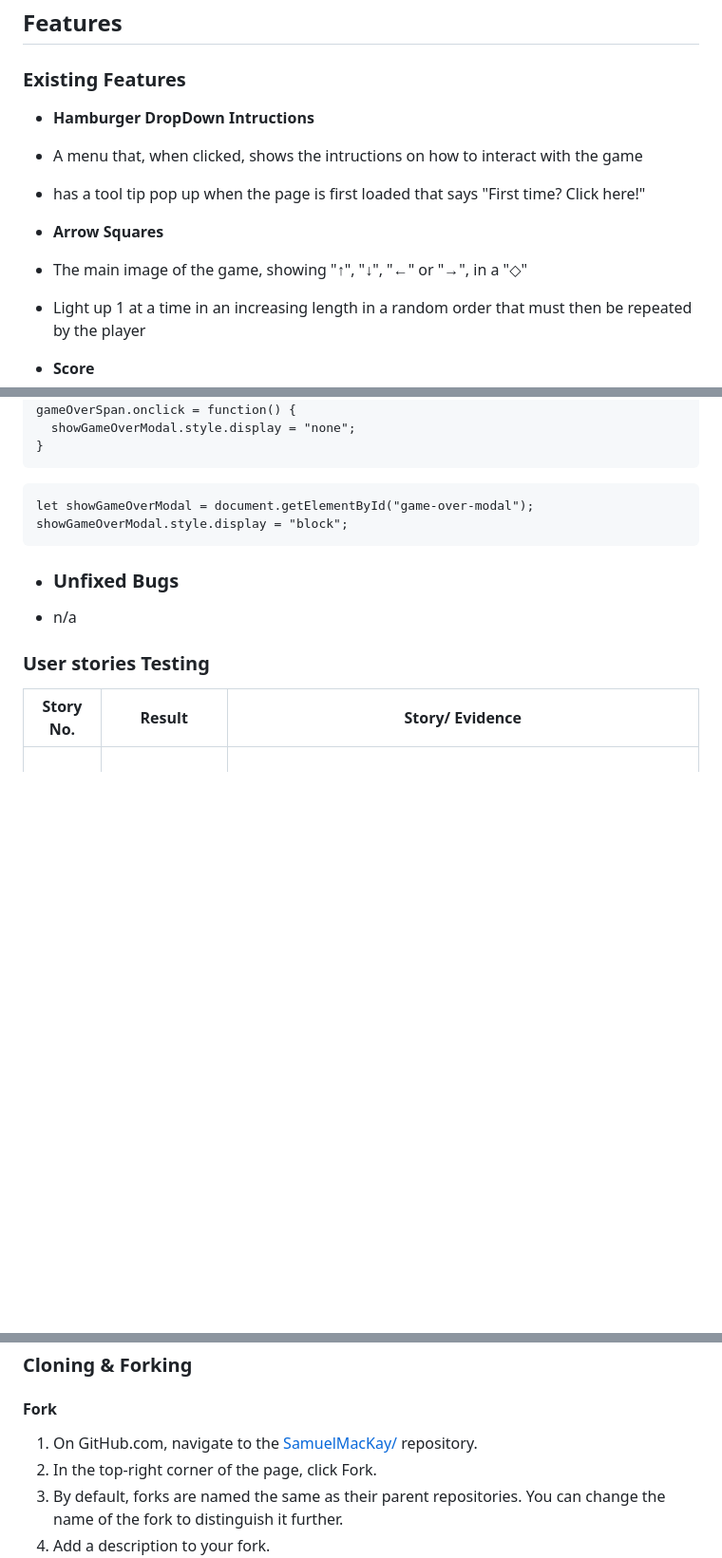
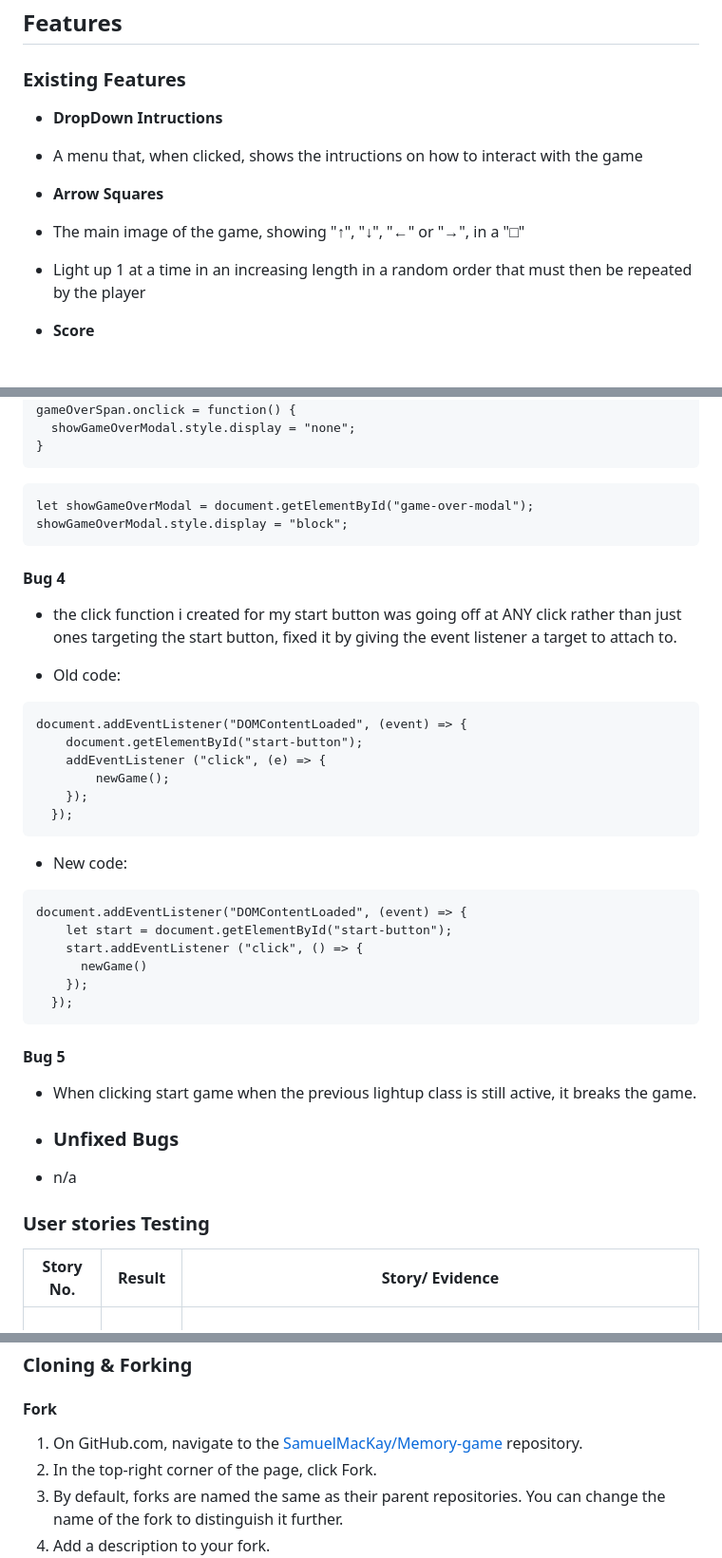
Before and after one commit to SamuelMacKay/Memory-game, a Markdown page: README.md, 3 parts joined by grey strips. Shown at 95% size. Drawn GitHub-style; blank space fills up the shorter version.

Commit message:
fixed eventlistener for startgame function

````diff
--- a/README.md
+++ b/README.md
@@ -24,14 +26,13 @@ Below are the designs that I can use to build the site. I have used the user sto
 
 ### Existing Features
 
-- __Hamburger DropDown Intructions__
+- __DropDown Intructions__
 
 - A menu that, when clicked, shows the intructions on how to interact with the game
-- has a tool tip pop up when the page is first loaded that says "First time? Click here!"
 
 - __Arrow Squares__
 
-- The main image of the game, showing "↑", "↓", "←" or "→", in a "◇"
+- The main image of the game, showing "↑", "↓", "←" or "→", in a "□"
 - Light up 1 at a time in an increasing length in a random order that must then be repeated by the player
 
 - __Score__
@@ -232,6 +235,32 @@ let showGameOverModal = document.getElementById("game-over-modal");
 showGameOverModal.style.display = "block";
 ```
 
+#### Bug 4
+- the click function i created for my start button was going off at ANY click rather than just ones targeting the start button,
+fixed it by giving the event listener a target to attach to.
+
+- Old code:
+```
+document.addEventListener("DOMContentLoaded", (event) => {
+    document.getElementById("start-button");
+    addEventListener ("click", (e) => {
+        newGame();
+    });
+  });
+```
+- New code:
+```
+document.addEventListener("DOMContentLoaded", (event) => {
+    let start = document.getElementById("start-button");
+    start.addEventListener ("click", () => {
+      newGame()
+    });
+  });
+```
+
+#### Bug 5
+- When clicking start game when the previous lightup class is still active, it breaks the game.
+
 
 - ### Unfixed Bugs
  - n/a
@@ -258,7 +287,7 @@ To check the colors, fonts, accessibilty and performance I used Lighthouse in th
 
 ### Cloning & Forking
 #### Fork
-1. On GitHub.com, navigate to the [SamuelMacKay/](https://github.com/SamuelMacKay/) repository.
+1. On GitHub.com, navigate to the [SamuelMacKay/Memory-game](https://github.com/SamuelMacKay/Memory-game) repository.
 2. In the top-right corner of the page, click Fork.
 3. By default, forks are named the same as their parent repositories. You can change the name of the fork to distinguish it further.
 4. Add a description to your fork.
````
Also changed, not shown: other parts of README.md (+17 -13 lines).
